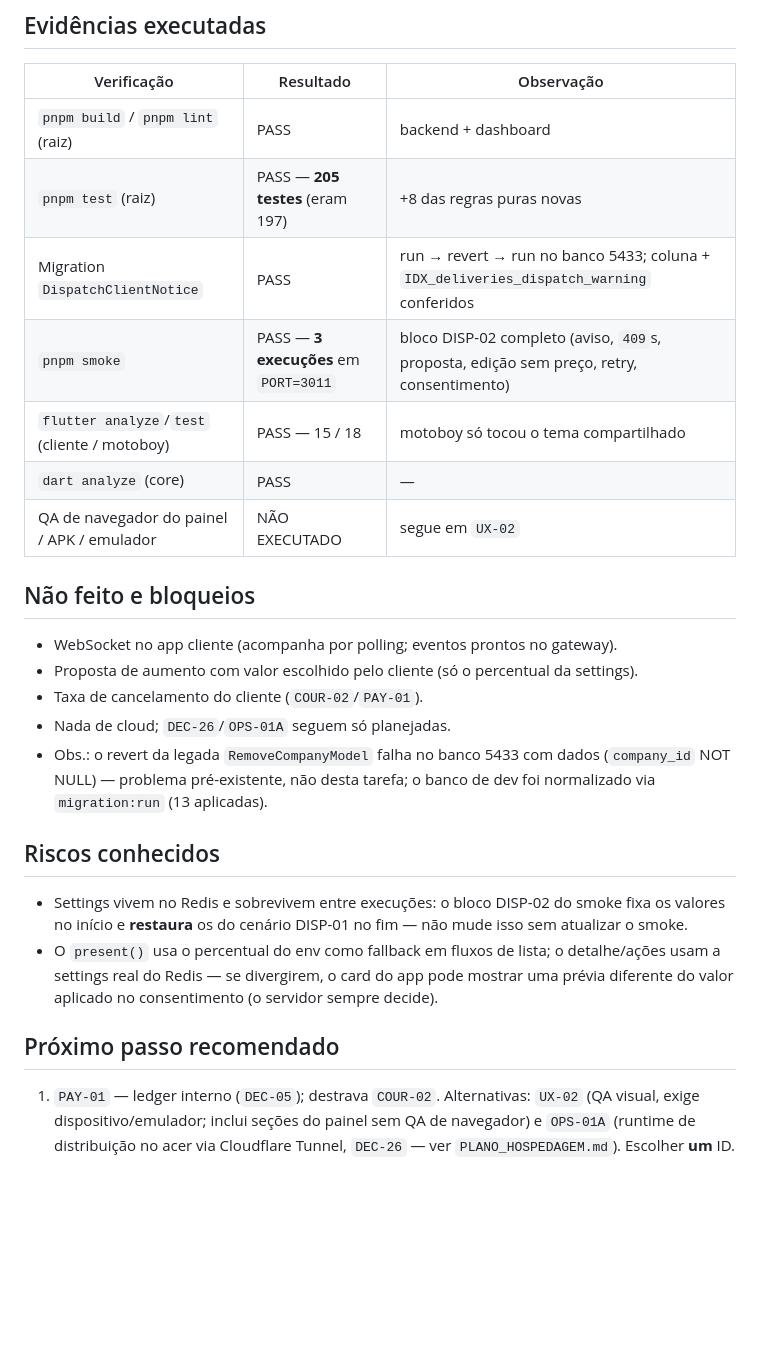
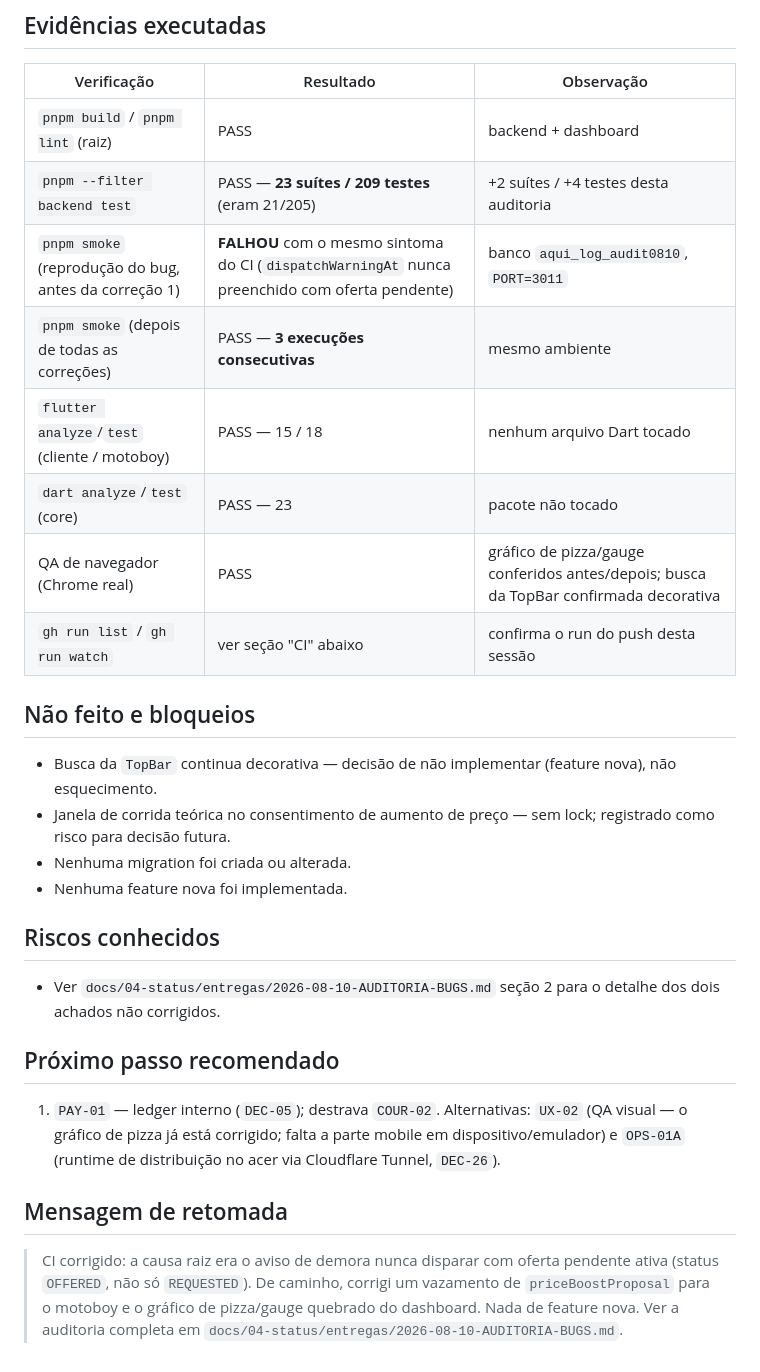
Before and after one commit to alvaro209890/aqui-log, a Markdown page: docs/04-status/02-HANDOFF.md, the part around one of its changes. GitHub-like rendering; blank space fills up the shorter version.

```diff
--- a/docs/04-status/02-HANDOFF.md
+++ b/docs/04-status/02-HANDOFF.md
@@ -55,36 +51,39 @@
 | Verificação | Resultado | Observação |
 | --- | --- | --- |
 | `pnpm build` / `pnpm lint` (raiz) | PASS | backend + dashboard |
-| `pnpm test` (raiz) | PASS — **205 testes** (eram 197) | +8 das regras puras novas |
-| Migration `DispatchClientNotice` | PASS | run → revert → run no banco 5433; coluna + `IDX_deliveries_dispatch_warning` conferidos |
-| `pnpm smoke` | PASS — **3 execuções** em `PORT=3011` | bloco DISP-02 completo (aviso, `409`s, proposta, edição sem preço, retry, consentimento) |
-| `flutter analyze`/`test` (cliente / motoboy) | PASS — 15 / 18 | motoboy só tocou o tema compartilhado |
-| `dart analyze` (core) | PASS | — |
-| QA de navegador do painel / APK / emulador | NÃO EXECUTADO | segue em `UX-02` |
+| `pnpm --filter backend test` | PASS — **23 suítes / 209 testes** (eram 21/205) | +2 suítes / +4 testes desta auditoria |
+| `pnpm smoke` (reprodução do bug, antes da correção 1) | **FALHOU** com o mesmo sintoma do CI (`dispatchWarningAt` nunca preenchido com oferta pendente) | banco `aqui_log_audit0810`, `PORT=3011` |
+| `pnpm smoke` (depois de todas as correções) | PASS — **3 execuções consecutivas** | mesmo ambiente |
+| `flutter analyze`/`test` (cliente / motoboy) | PASS — 15 / 18 | nenhum arquivo Dart tocado |
+| `dart analyze`/`test` (core) | PASS — 23 | pacote não tocado |
+| QA de navegador (Chrome real) | PASS | gráfico de pizza/gauge conferidos antes/depois; busca da TopBar confirmada decorativa |
+| `gh run list` / `gh run watch` | ver seção "CI" abaixo | confirma o run do push desta sessão |
 
 ## Não feito e bloqueios
 
-- WebSocket no app cliente (acompanha por polling; eventos prontos no gateway).
-- Proposta de aumento com valor escolhido pelo cliente (só o percentual da settings).
-- Taxa de cancelamento do cliente (`COUR-02`/`PAY-01`).
-- Nada de cloud; `DEC-26`/`OPS-01A` seguem só planejadas.
-- Obs.: o revert da legada `RemoveCompanyModel` falha no banco 5433 com dados
-  (`company_id` NOT NULL) — problema pré-existente, não desta tarefa; o banco de
-  dev foi normalizado via `migration:run` (13 aplicadas).
+- Busca da `TopBar` continua decorativa — decisão de não implementar (feature
+  nova), não esquecimento.
+- Janela de corrida teórica no consentimento de aumento de preço — sem lock;
+  registrado como risco para decisão futura.
+- Nenhuma migration foi criada ou alterada.
+- Nenhuma feature nova foi implementada.
 
 ## Riscos conhecidos
 
-- Settings vivem no Redis e sobrevivem entre execuções: o bloco DISP-02 do smoke
-  fixa os valores no início e **restaura** os do cenário DISP-01 no fim — não
-  mude isso sem atualizar o smoke.
-- O `present()` usa o percentual do env como fallback em fluxos de lista; o
-  detalhe/ações usam a settings real do Redis — se divergirem, o card do app
-  pode mostrar uma prévia diferente do valor aplicado no consentimento (o
-  servidor sempre decide).
+- Ver `docs/04-status/entregas/2026-08-10-AUDITORIA-BUGS.md` seção 2 para o
+  detalhe dos dois achados não corrigidos.
 
 ## Próximo passo recomendado
 
 1. `PAY-01` — ledger interno (`DEC-05`); destrava `COUR-02`. Alternativas:
-   `UX-02` (QA visual, exige dispositivo/emulador; inclui seções do painel sem
-   QA de navegador) e `OPS-01A` (runtime de distribuição no acer via Cloudflare
-   Tunnel, `DEC-26` — ver `PLANO_HOSPEDAGEM.md`). Escolher **um** ID.
+   `UX-02` (QA visual — o gráfico de pizza já está corrigido; falta a parte
+   mobile em dispositivo/emulador) e `OPS-01A` (runtime de distribuição no
+   acer via Cloudflare Tunnel, `DEC-26`).
+
+## Mensagem de retomada
+
+> CI corrigido: a causa raiz era o aviso de demora nunca disparar com oferta
+> pendente ativa (status `OFFERED`, não só `REQUESTED`). De caminho, corrigi
+> um vazamento de `priceBoostProposal` para o motoboy e o gráfico de
+> pizza/gauge quebrado do dashboard. Nada de feature nova. Ver a auditoria
+> completa em `docs/04-status/entregas/2026-08-10-AUDITORIA-BUGS.md`.
```
Also changed, not shown: other parts of docs/04-status/02-HANDOFF.md (+38 -42 lines), docs/04-status/01-ESTADO-ATUAL.md (+34 -5 lines), 1 other file.
